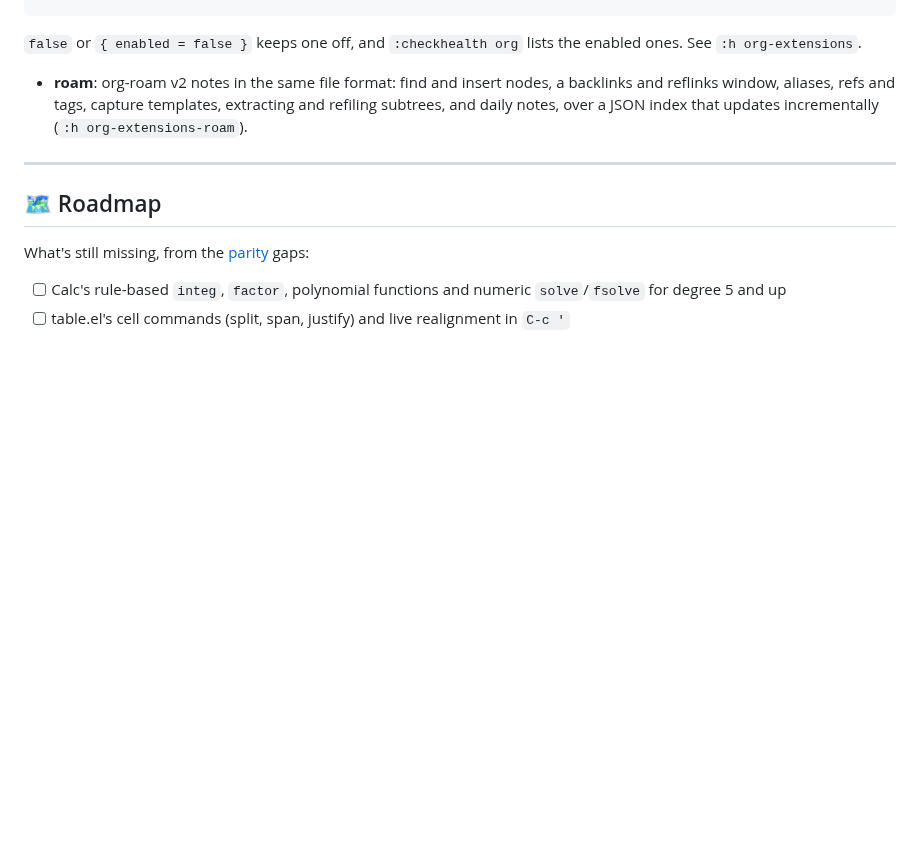
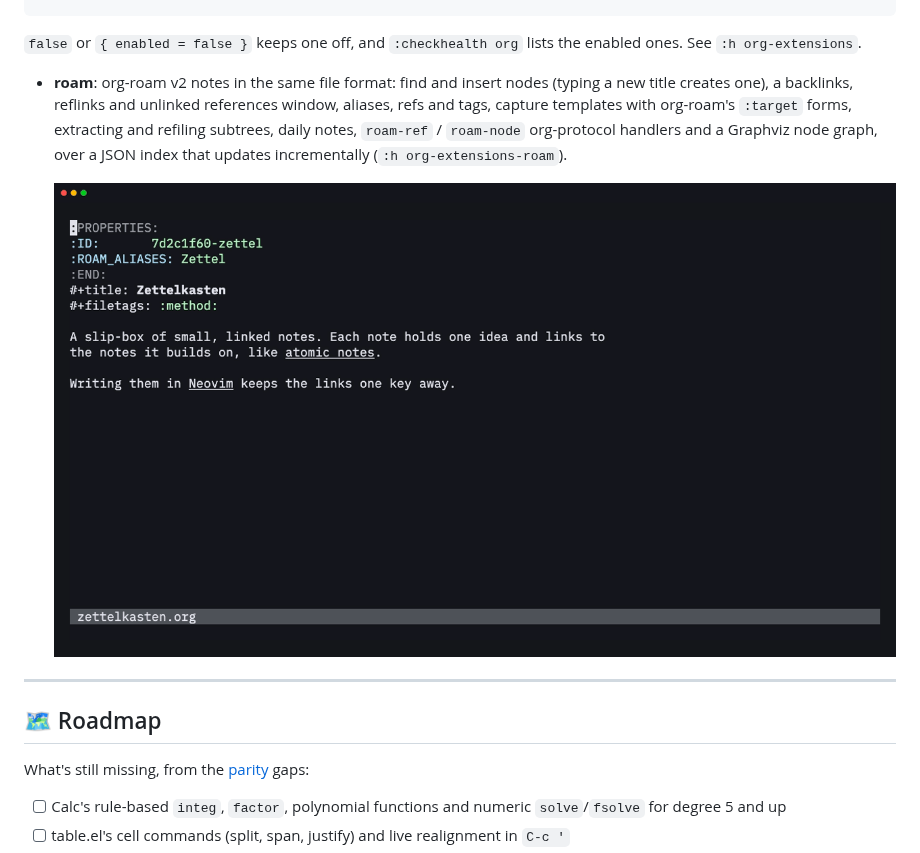
Before and after one commit to xheisenbugx/org.nvim, a Markdown page: README.md, the part around the change. Drawn GitHub-style; pictures changed too: docs/media/roam.gif (added); blank space fills up the shorter version.

Commit message:
docs(roam): record a demo of the roam extension
docs/media/roam.gif (tapes/roam.tape, demo/roam.lua and demo/roam/)
shows finding a node, the backlinks window with unlinked references,
inserting a link to a new node by typing its title, and daily notes.

Co-Authored-By: Claude Opus 5.5 <noreply@anthropic.com>

```diff
--- a/README.md
+++ b/README.md
@@ -936,9 +936,14 @@ require("org").setup({
 the enabled ones. See `:h org-extensions`.
 
 - **roam**: org-roam v2 notes in the same file format: find and insert
-  nodes, a backlinks and reflinks window, aliases, refs and tags, capture
-  templates, extracting and refiling subtrees, and daily notes, over a
-  JSON index that updates incrementally (`:h org-extensions-roam`).
+  nodes (typing a new title creates one), a backlinks, reflinks and
+  unlinked references window, aliases, refs and tags, capture templates
+  with org-roam's `:target` forms, extracting and refiling subtrees, daily
+  notes, `roam-ref` / `roam-node` org-protocol handlers and a Graphviz node
+  graph, over a JSON index that updates incrementally
+  (`:h org-extensions-roam`).
+
+  ![org-roam: find a node, backlinks, insert a link to a new node, daily notes](docs/media/roam.gif)
 
 ---
 
```
Also changed, not shown: docs/media/README.md (+2 -0 lines), 6 other files.
